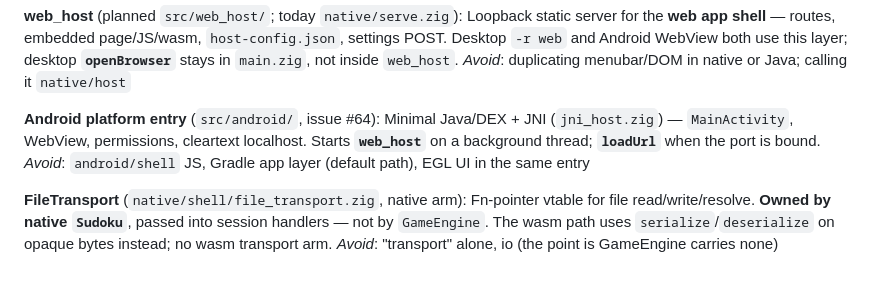
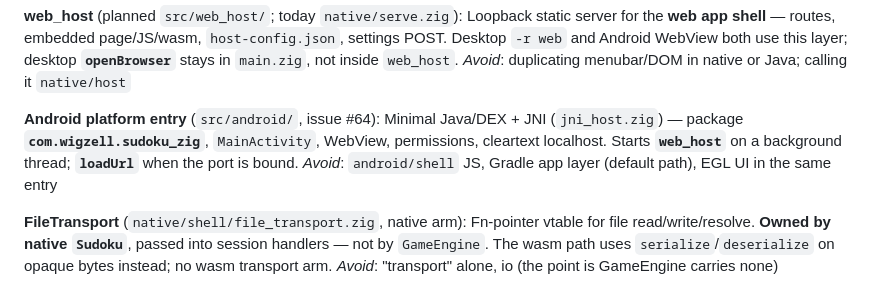
Before and after one commit to mwigzell/sudoku-zig, a Markdown page: CONTEXT.md, the part around the change. Rendered like a GitHub page.

Commit message:
docs(context): record Android applicationId com.wigzell.sudoku_zig
Align CONTEXT.md with issue #64 decision for the platform entry package name.

Co-authored-by: Cursor <cursoragent@cursor.com>

```diff
--- a/CONTEXT.md
+++ b/CONTEXT.md
@@ -131,7 +131,7 @@ Loopback static server for the **web app shell** — routes, embedded page/JS/wa
 _Avoid_: duplicating menubar/DOM in native or Java; calling it `native/host`
 
 **Android platform entry** (`src/android/`, issue #64):
-Minimal Java/DEX + JNI (`jni_host.zig`) — `MainActivity`, WebView, permissions, cleartext localhost. Starts **`web_host`** on a background thread; **`loadUrl`** when the port is bound.
+Minimal Java/DEX + JNI (`jni_host.zig`) — package **`com.wigzell.sudoku_zig`**, `MainActivity`, WebView, permissions, cleartext localhost. Starts **`web_host`** on a background thread; **`loadUrl`** when the port is bound.
 _Avoid_: `android/shell` JS, Gradle app layer (default path), EGL UI in the same entry
 
 **FileTransport** (`native/shell/file_transport.zig`, native arm):
```
